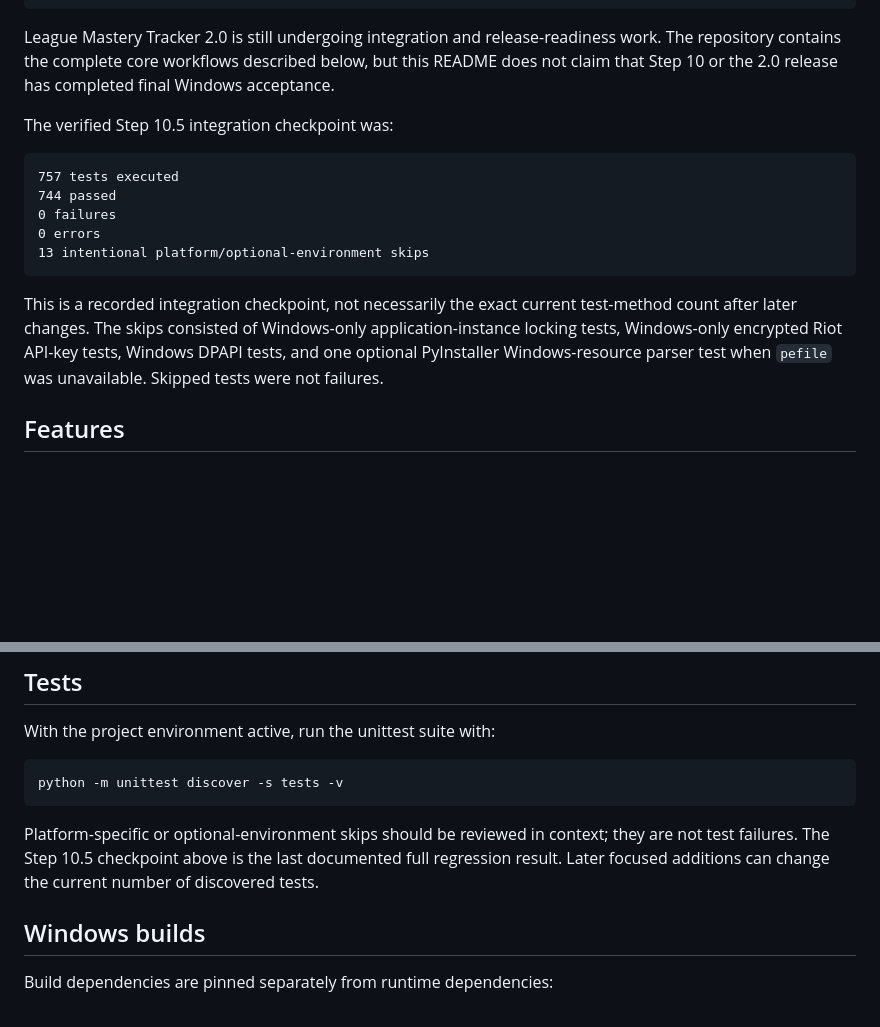
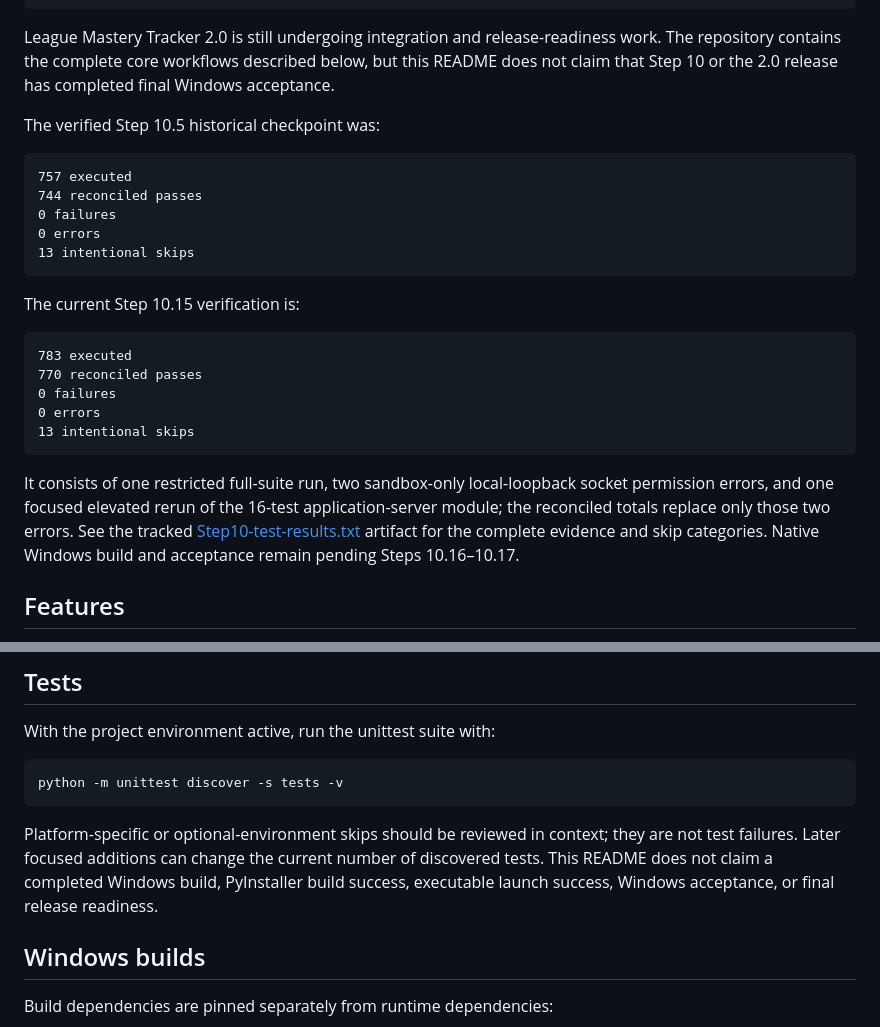
Before and after one commit to oleseter-star/League-Mastery-Tracker, a Markdown page: README.md, 2 parts joined by grey strips. Rendered like a GitHub page; blank space fills up the shorter version.

Commit message:
Update documented regression status

````diff
--- a/README.md
+++ b/README.md
@@ -15,17 +15,27 @@ Windows executable: LeagueMasteryTracker.exe
 
 League Mastery Tracker 2.0 is still undergoing integration and release-readiness work. The repository contains the complete core workflows described below, but this README does not claim that Step 10 or the 2.0 release has completed final Windows acceptance.
 
-The verified Step 10.5 integration checkpoint was:
+The verified Step 10.5 historical checkpoint was:
 
 ```text
-757 tests executed
-744 passed
+757 executed
+744 reconciled passes
 0 failures
 0 errors
-13 intentional platform/optional-environment skips
+13 intentional skips
 ```
 
-This is a recorded integration checkpoint, not necessarily the exact current test-method count after later changes. The skips consisted of Windows-only application-instance locking tests, Windows-only encrypted Riot API-key tests, Windows DPAPI tests, and one optional PyInstaller Windows-resource parser test when `pefile` was unavailable. Skipped tests were not failures.
+The current Step 10.15 verification is:
+
+```text
+783 executed
+770 reconciled passes
+0 failures
+0 errors
+13 intentional skips
+```
+
+It consists of one restricted full-suite run, two sandbox-only local-loopback socket permission errors, and one focused elevated rerun of the 16-test application-server module; the reconciled totals replace only those two errors. See the tracked [Step10-test-results.txt](Step10-test-results.txt) artifact for the complete evidence and skip categories. Native Windows build and acceptance remain pending Steps 10.16–10.17.
 
 ## Features
 
@@ -107,7 +117,7 @@ With the project environment active, run the unittest suite with:
 python -m unittest discover -s tests -v
 ```
 
-Platform-specific or optional-environment skips should be reviewed in context; they are not test failures. The Step 10.5 checkpoint above is the last documented full regression result. Later focused additions can change the current number of discovered tests.
+Platform-specific or optional-environment skips should be reviewed in context; they are not test failures. Later focused additions can change the current number of discovered tests. This README does not claim a completed Windows build, PyInstaller build success, executable launch success, Windows acceptance, or final release readiness.
 
 ## Windows builds
 
````
